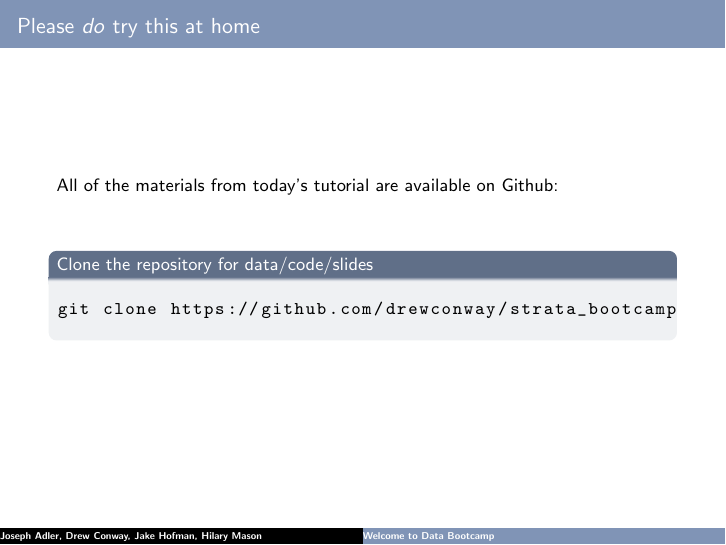
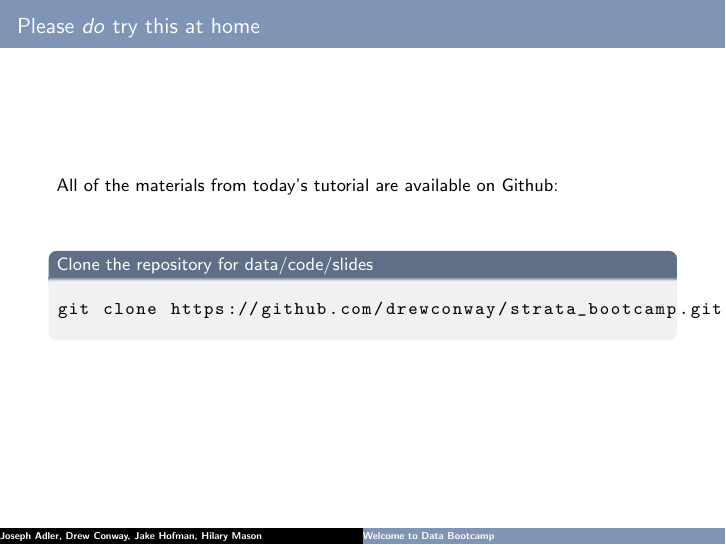
Before and after one commit to drewconway/strata_bootcamp, LaTeX slides (slides/intro/intro.tex): page 3 of 26. Compiled offline with pdfLaTeX.

```diff
--- a/slides/intro/intro.tex
+++ b/slides/intro/intro.tex
@@ -47,7 +47,7 @@
     \vskip20pt
     \begin{block}{Clone the repository for data/code/slides}
         \begin{lstlisting}[language=bash]
-git clone https://github.com/drewconway/strata_bootcamp
+git clone https://github.com/drewconway/strata_bootcamp.git
         \end{lstlisting}
     \end{block}
 \end{frame}
```
Also changed, not shown: slides/intro/intro.pdf, 1 other file.
